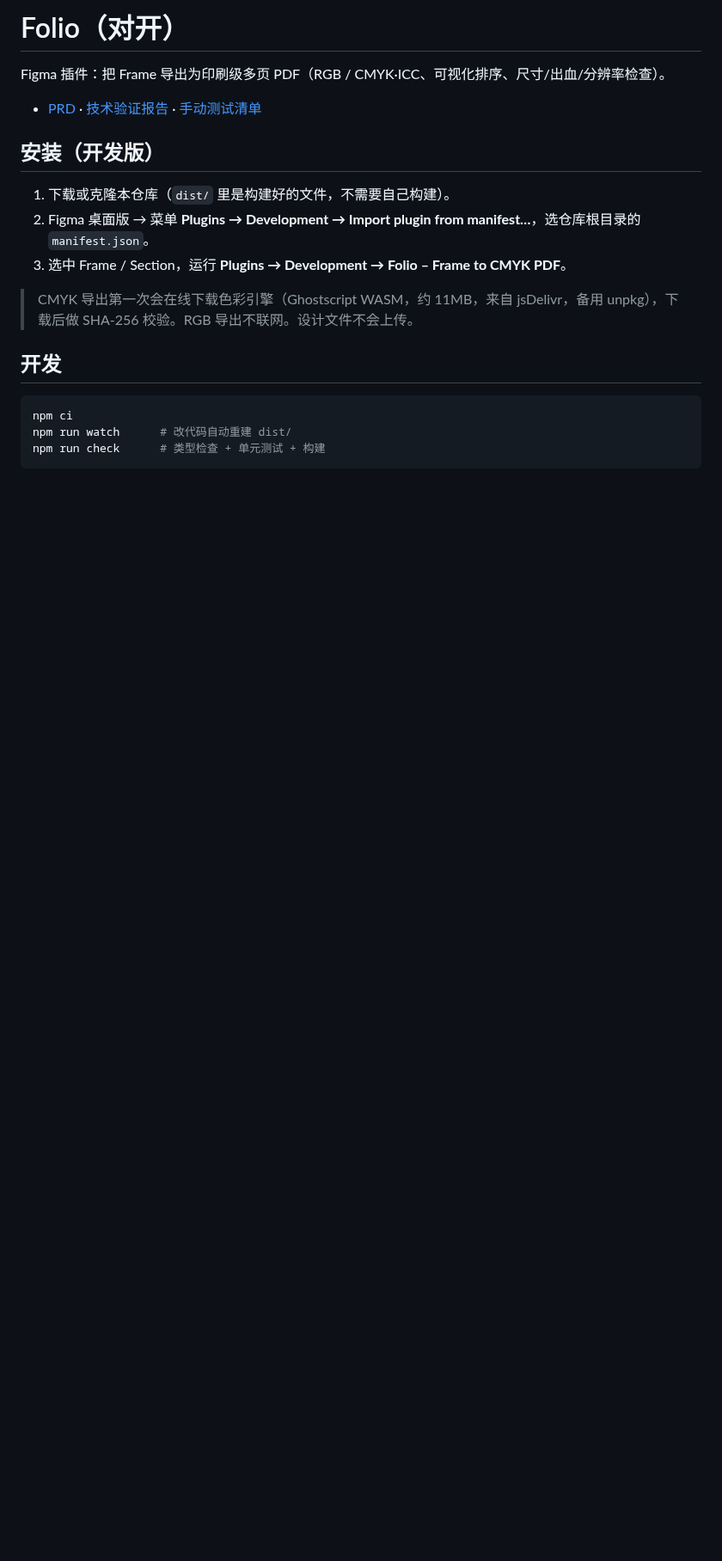
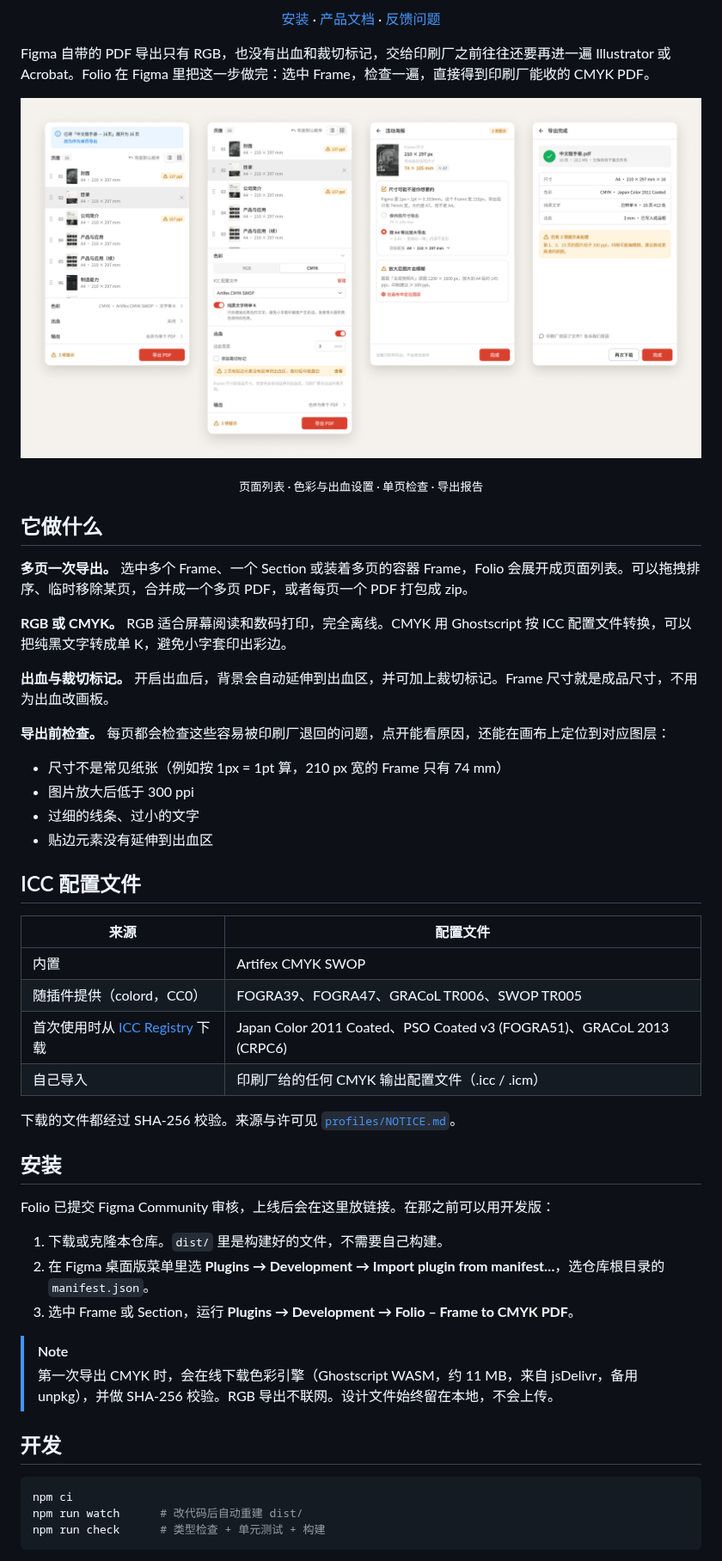
Before and after one commit to ZhanYiHui06/Figma2PDF, a Markdown page: README.md, the part around one of its changes. Shown at 86% size. Drawn GitHub-style; pictures changed too: assets/readme/showcase.png (added); blank space fills up the shorter version.

Commit message:
Redesign the README with a hero, UI showcase and feature overview
Add an SVG hero (frame to CMYK page with bleed and crop marks), a
screenshot board of four plugin screens, and the AGPL-3.0 licence text
the README links to.

Co-Authored-By: Claude Opus 5.5 (1M context) <noreply@anthropic.com>
Claude-Session: https://claude.ai/code/session_014tRCgXumVcXAVDEnAb6Enx

````diff
--- a/README.md
+++ b/README.md
@@ -2,22 +4,59 @@
 
-# Folio（对开）
+<p align="center">
+  <a href="#安装">安装</a> ·
+  <a href="docs/PRD.md">产品文档</a> ·
+  <a href="https://github.com/ZhanYiHui06/Folio/issues/new">反馈问题</a>
+</p>
 
-Figma 插件：把 Frame 导出为印刷级多页 PDF（RGB / CMYK·ICC、可视化排序、尺寸/出血/分辨率检查）。
+Figma 自带的 PDF 导出只有 RGB，也没有出血和裁切标记，交给印刷厂之前往往还要再进一遍 Illustrator 或 Acrobat。Folio 在 Figma 里把这一步做完：选中 Frame，检查一遍，直接得到印刷厂能收的 CMYK PDF。
 
-- [PRD](docs/PRD.md) · [技术验证报告](docs/spike-report.md) · [手动测试清单](docs/test-checklist.md)
+<p align="center">
+  <img src="./assets/readme/showcase.png" width="100%" alt="Folio 的四个界面：页面列表、色彩与出血设置、单页检查详情、导出完成报告">
+</p>
 
-## 安装（开发版）
+<p align="center"><sub>页面列表 · 色彩与出血设置 · 单页检查 · 导出报告</sub></p>
 
-1. 下载或克隆本仓库（`dist/` 里是构建好的文件，不需要自己构建）。
-2. Figma 桌面版 → 菜单 **Plugins → Development → Import plugin from manifest…**，选仓库根目录的 `manifest.json`。
-3. 选中 Frame / Section，运行 **Plugins → Development → Folio – Frame to CMYK PDF**。
+## 它做什么
 
-> CMYK 导出第一次会在线下载色彩引擎（Ghostscript WASM，约 11MB，来自 jsDelivr，备用 unpkg），下载后做 SHA-256 校验。RGB 导出不联网。设计文件不会上传。
+**多页一次导出。** 选中多个 Frame、一个 Section 或装着多页的容器 Frame，Folio 会展开成页面列表。可以拖拽排序、临时移除某页，合并成一个多页 PDF，或者每页一个 PDF 打包成 zip。
+
+**RGB 或 CMYK。** RGB 适合屏幕阅读和数码打印，完全离线。CMYK 用 Ghostscript 按 ICC 配置文件转换，可以把纯黑文字转成单 K，避免小字套印出彩边。
+
+**出血与裁切标记。** 开启出血后，背景会自动延伸到出血区，并可加上裁切标记。Frame 尺寸就是成品尺寸，不用为出血改画板。
+
+**导出前检查。** 每页都会检查这些容易被印刷厂退回的问题，点开能看原因，还能在画布上定位到对应图层：
+
+- 尺寸不是常见纸张（例如按 1px = 1pt 算，210 px 宽的 Frame 只有 74 mm）
+- 图片放大后低于 300 ppi
+- 过细的线条、过小的文字
+- 贴边元素没有延伸到出血区
+
+## ICC 配置文件
+
+| 来源 | 配置文件 |
+|---|---|
+| 内置 | Artifex CMYK SWOP |
+| 随插件提供（colord，CC0） | FOGRA39、FOGRA47、GRACoL TR006、SWOP TR005 |
+| 首次使用时从 [ICC Registry](https://registry.color.org/) 下载 | Japan Color 2011 Coated、PSO Coated v3 (FOGRA51)、GRACoL 2013 (CRPC6) |
+| 自己导入 | 印刷厂给的任何 CMYK 输出配置文件（.icc / .icm） |
+
+下载的文件都经过 SHA-256 校验。来源与许可见 [`profiles/NOTICE.md`](profiles/NOTICE.md)。
+
+## 安装
+
+Folio 已提交 Figma Community 审核，上线后会在这里放链接。在那之前可以用开发版：
+
+1. 下载或克隆本仓库。`dist/` 里是构建好的文件，不需要自己构建。
+2. 在 Figma 桌面版菜单里选 **Plugins → Development → Import plugin from manifest…**，选仓库根目录的 `manifest.json`。
+3. 选中 Frame 或 Section，运行 **Plugins → Development → Folio – Frame to CMYK PDF**。
+
+> [!NOTE]
+> 第一次导出 CMYK 时，会在线下载色彩引擎（Ghostscript WASM，约 11 MB，来自 jsDelivr，备用 unpkg），并做 SHA-256 校验。RGB 导出不联网。设计文件始终留在本地，不会上传。
 
 ## 开发
 
 ```bash
 npm ci
-npm run watch      # 改代码自动重建 dist/
+npm run watch      # 改代码后自动重建 dist/
 npm run check      # 类型检查 + 单元测试 + 构建
 ```
````
Also changed, not shown: other parts of README.md (+17 -6 lines), 2 other files.
